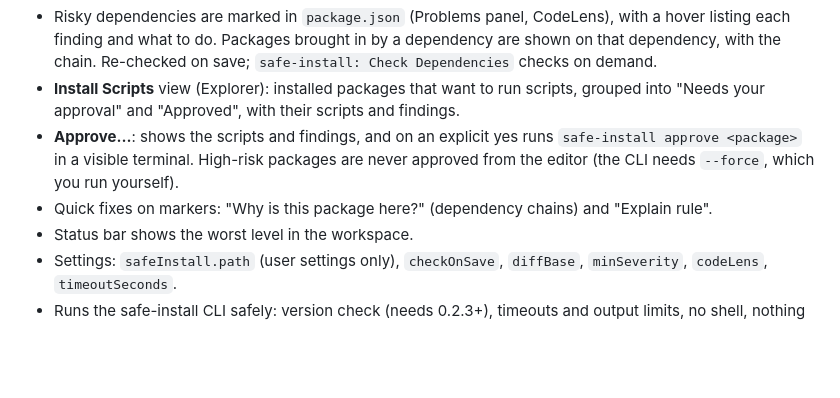
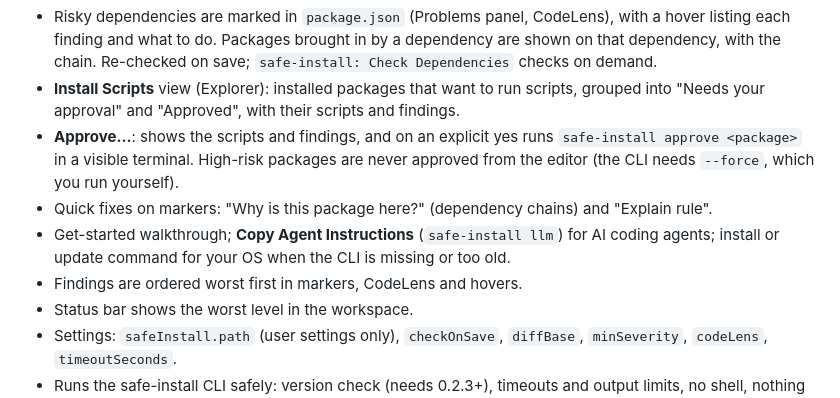
Before and after one commit to crossben/safe-install-vscode, a Markdown page: CHANGELOG.md, the part around the change. Drawn GitHub-style; blank space fills up the shorter version.

```diff
--- a/CHANGELOG.md
+++ b/CHANGELOG.md
@@ -13,6 +13,9 @@
   approved from the editor (the CLI needs `--force`, which you run yourself).
 - Quick fixes on markers: "Why is this package here?" (dependency chains) and "Explain
   rule".
+- Get-started walkthrough; **Copy Agent Instructions** (`safe-install llm`) for AI coding
+  agents; install or update command for your OS when the CLI is missing or too old.
+- Findings are ordered worst first in markers, CodeLens and hovers.
 - Status bar shows the worst level in the workspace.
 - Settings: `safeInstall.path` (user settings only), `checkOnSave`, `diffBase`,
   `minSeverity`, `codeLens`, `timeoutSeconds`.
```
Also changed, not shown: README.md (+75 -7 lines), media/walkthrough/agents.md (added, +5 -0 lines), media/walkthrough/check.md (added, +7 -0 lines), media/walkthrough/install.md (added, +20 -0 lines), media/walkthrough/scripts.md (added, +9 -0 lines), media/icon.png (added), media/screenshots/hover.png (added), media/screenshots/markers.png (added), 10 other files.
